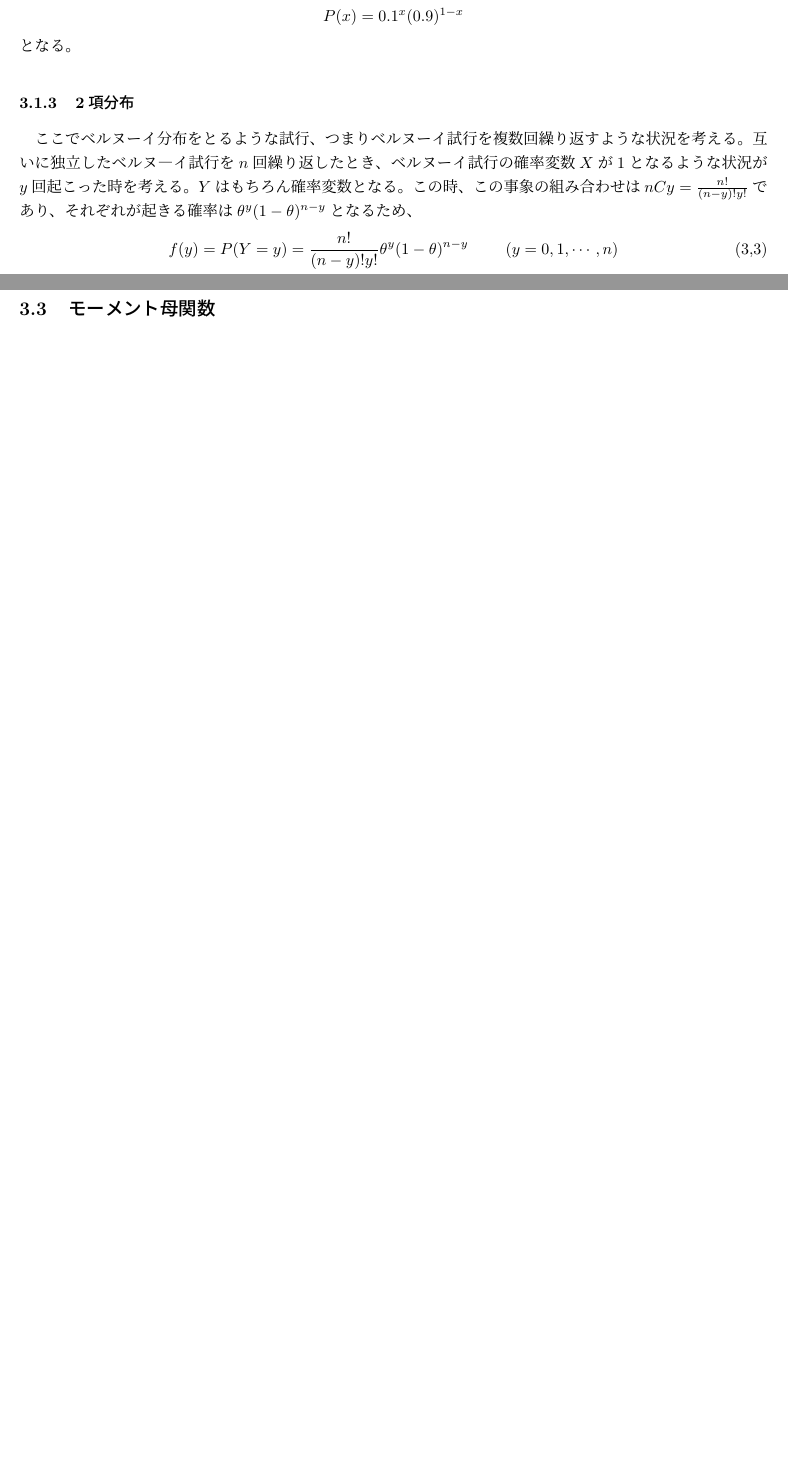
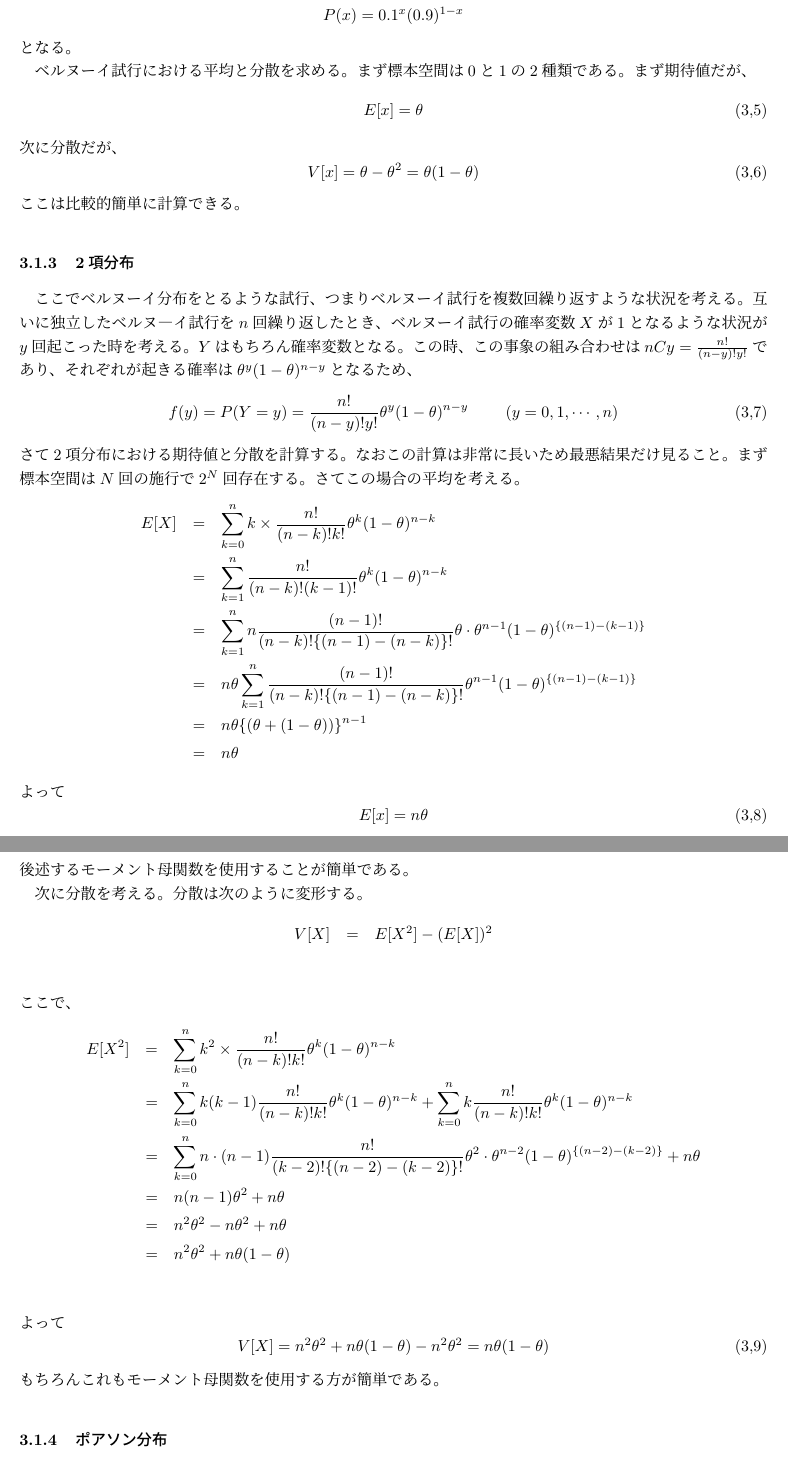
Before and after one commit to nukayorokobinoniwa/---, a LaTeX document (確率論.tex): two parts of pages 8 and 10 of 10 before the commit and two parts of pages 9 and 10 of 12 after it, joined at a grey line, cut so that both start at the same text, the shorter picture padded with empty space. Compiled offline with pLaTeX and dvipdfmx.

Commit message:
テスト勉強

```diff
--- a/確率論.tex
+++ b/確率論.tex
@@ -348,12 +348,30 @@ $A$、$B$が同時に起こりえないことを\textcolor{red}{排反}と呼ぶ
 
 実例を見てみよう。サイコロを振ったときに出る目の確率を考える。確率変数$X$は1から6までの値をとる。そして確率変数にかかわらず確率は常に$\frac{1}{6}$となる。
 
+一様分布における確率分布の平均と分散を考える。なお標本空間$\Omega={1,2,\cdots,n}$とする。
+まず期待値だが
+\begin{equation}
+    E[X] = 1*p+2*p+\cdots n*p = \frac{n(n+1)}{2}p = \frac{n+1}{2}\tag{3,2}
+\end{equation}
+次に分散だが、
+\begin{eqnarray*}
+    V[X] &=& E[X^2]-(E[x])^2\\
+    &=& \frac{n(n+1)(2n+1)}{6}p-(E[n])^2\\
+    &=& \frac{2n^2+3n+1}{6}-\frac{n^2+2n+1}{4}\\
+    &=& \frac{4n^2+6n+2}{12}-\frac{3n^2+6n+3}{12}\\
+    &=&\frac{n^2-1}{12}
+\end{eqnarray*}
+よって
+\begin{equation}
+    V[X] = \frac{n^2-1}{12}\tag{3,3}
+\end{equation}
+
 \subsubsection{ベルヌーイ分布}
 まず確率変数が2つの値0と1しかとらないという状況を考える。
 ここで$P(1)=\theta$と定義すると、$P(0)=1-\theta$となる。もちろん$0<\theta < 1$となる。
 このときこの確率は次のように表現できる。
 \begin{equation}
-    P(x) = \theta^x (1-\theta)^{1-x}\tag{3,2}
+    P(x) = \theta^x (1-\theta)^{1-x}\tag{3,4}
 \end{equation}
 この密度関数をもつ\textcolor{blue}{離散型}確率変数$x$は、\textcolor{red}{ベルヌーイ分布}に従うという。
 
@@ -362,14 +380,62 @@ $A$、$B$が同時に起こりえないことを\textcolor{red}{排反}と呼ぶ
     P(x) = 0.1^x(0.9)^{1-x}
 \end{equation*}
 となる。
+
+ベルヌーイ試行における平均と分散を求める。まず標本空間は0と1の2種類である。
+まず期待値だが、
+\begin{equation}
+    E[x] = \theta\tag{3,5}
+\end{equation}
+次に分散だが、
+\begin{equation}
+    V[x] = \theta -\theta^2= \theta(1-\theta)\tag{3,6}
+\end{equation}
+ここは比較的簡単に計算できる。
 \subsubsection{2項分布}
 ここでベルヌーイ分布をとるような試行、つまりベルヌーイ試行を複数回繰り返すような状況を考える。
 互いに独立したベルヌ―イ試行を$n$回繰り返したとき、ベルヌーイ試行の確率変数$X$が1となるような状況が$y$回起こった時を考える。
 $Y$はもちろん確率変数となる。この時、この事象の組み合わせは$nCy = \frac{n!}{(n-y)!y!}$であり、
 それぞれが起きる確率は$\theta^y (1-\theta)^{n-y}$となるため、
 \begin{equation}
-    f(y) = P(Y=y)= \frac{n!}{(n-y)!y!}\theta^y (1-\theta)^{n-y}\ \ \ \ \ \ \ (y=0,1,\cdots, n)\tag{3,3}
+    f(y) = P(Y=y)= \frac{n!}{(n-y)!y!}\theta^y (1-\theta)^{n-y}\ \ \ \ \ \ \ (y=0,1,\cdots, n)\tag{3,7}
 \end{equation}
+さて2項分布における期待値と分散を計算する。
+なおこの計算は非常に長いため最悪結果だけ見ること。
+まず標本空間は$N$回の施行で$2^N$回存在する。
+さてこの場合の平均を考える。
+\begin{eqnarray*}
+    E[X]&=&\sum_{k=0}^n k\times \frac{n!}{(n-k)!k!}\theta^k (1-\theta)^{n-k}\\
+    &=& \sum_{k=1}^n \frac{n!}{(n-k)!(k-1)!}\theta^k (1-\theta)^{n-k}\\
+    &=& \sum_{k=1}^n n\frac{(n-1)!}{(n-k)!\{(n-1)-(n-k)\}!}\theta\cdot\theta^{n-1}(1-\theta)^{\{(n-1)-(k-1)\}}\\
+    &=& n\theta\sum_{k=1}^n \frac{(n-1)!}{(n-k)!\{(n-1)-(n-k)\}!}\theta^{n-1}(1-\theta)^{\{(n-1)-(k-1)\}}\\
+    &=& n\theta\{(\theta+(1-\theta))\}^{n-1}\\
+    &=& n\theta
+\end{eqnarray*}
+よって
+\begin{equation}
+    E[x] = n\theta\tag{3,8}
+\end{equation}
+後述するモーメント母関数を使用することが簡単である。
+
+次に分散を考える。
+分散は次のように変形する。
+\begin{eqnarray*}
+    V[X]&=&E[X^2]-(E[X])^2\\
+\end{eqnarray*}
+ここで、
+\begin{eqnarray*}
+    E[X^2] &=& \sum_{k=0}^n k^2\times \frac{n!}{(n-k)!k!}\theta^k (1-\theta)^{n-k}\\
+    &=& \sum_{k=0}^n k(k-1)\frac{n!}{(n-k)!k!}\theta^k (1-\theta)^{n-k}+\sum_{k=0}^n k\frac{n!}{(n-k)!k!}\theta^k (1-\theta)^{n-k}\\
+    &=& \sum_{k=0}^n n\cdot(n-1)\frac{n!}{(k-2)!\{(n-2)-(k-2)\}!}\theta^2\cdot \theta^{n-2}(1-\theta)^{\{(n-2)-(k-2)\}}+n\theta\\
+    &=& n(n-1)\theta^2+n\theta\\
+    &=& n^2\theta^2-n\theta^2+n\theta\\
+    &=& n^2\theta^2+n\theta(1-\theta)\\
+\end{eqnarray*}
+よって
+\begin{equation}
+    V[X] = n^2\theta^2+n\theta(1-\theta)-n^2\theta^2 = n\theta(1-\theta)\tag{3,9}
+\end{equation}
+もちろんこれもモーメント母関数を使用する方が簡単である。
 \subsubsection{ポアソン分布}
 二項分布をさらに発展させて考えてみる。ベルヌーイ試行の確率変数$X$が1となる確率がとても小さい状況。しかしながら試行回数$n$は膨大であるという状況を考える。この時$y$回確率変数$X=1$となる試行が発生する確率を求める。
 
```
Also changed, not shown: 確率論.pdf, 3 other files.
